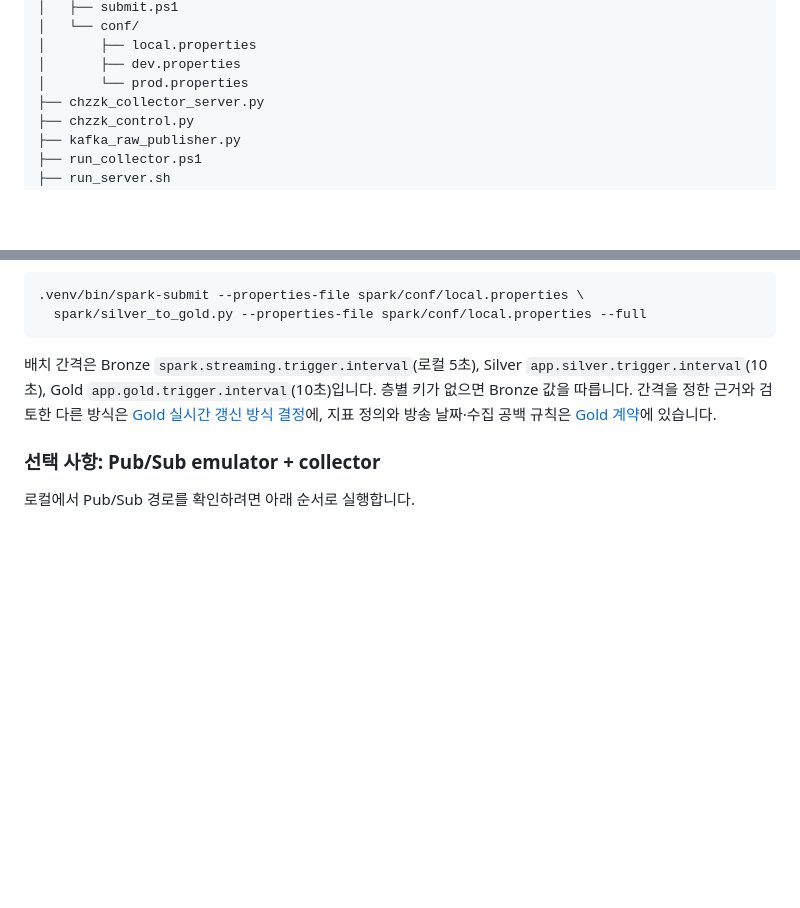
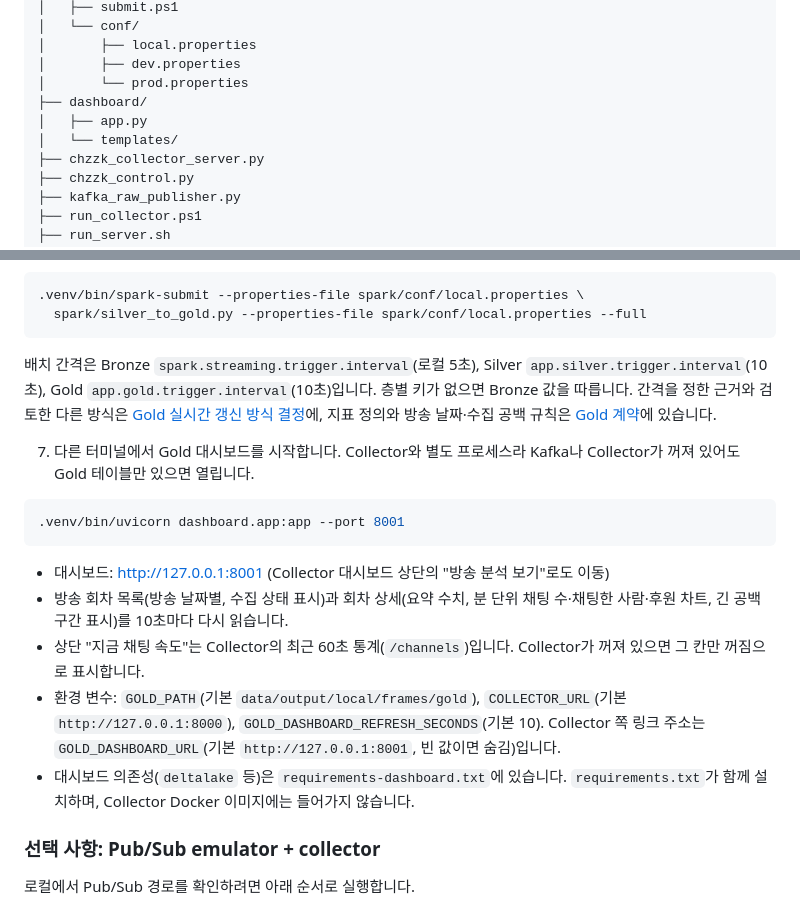
Before and after one commit to Recklehs/chzzk-chat-pipeline, a Markdown page: README.md, 2 parts joined by grey strips. GitHub-like rendering; blank space fills up the shorter version.

````diff
--- a/README.md
+++ b/README.md
@@ -36,6 +36,9 @@
 │       ├── local.properties
 │       ├── dev.properties
 │       └── prod.properties
+├── dashboard/
+│   ├── app.py
+│   └── templates/
 ├── chzzk_collector_server.py
 ├── chzzk_control.py
 ├── kafka_raw_publisher.py
@@ -310,6 +313,18 @@ Gold가 `Sessions … overlap` 또는 `… ends before it starts` 오류로 멈
 
 배치 간격은 Bronze `spark.streaming.trigger.interval`(로컬 5초), Silver `app.silver.trigger.interval`(10초), Gold `app.gold.trigger.interval`(10초)입니다. 층별 키가 없으면 Bronze 값을 따릅니다. 간격을 정한 근거와 검토한 다른 방식은 [Gold 실시간 갱신 방식 결정](docs/decisions/2026-10-18-gold-live-refresh.md)에, 지표 정의와 방송 날짜·수집 공백 규칙은 [Gold 계약](docs/gold-data-contract.md)에 있습니다.
 
+7. 다른 터미널에서 Gold 대시보드를 시작합니다. Collector와 별도 프로세스라 Kafka나 Collector가 꺼져 있어도 Gold 테이블만 있으면 열립니다.
+
+```bash
+.venv/bin/uvicorn dashboard.app:app --port 8001
+```
+
+- 대시보드: http://127.0.0.1:8001 (Collector 대시보드 상단의 "방송 분석 보기"로도 이동)
+- 방송 회차 목록(방송 날짜별, 수집 상태 표시)과 회차 상세(요약 수치, 분 단위 채팅 수·채팅한 사람·후원 차트, 긴 공백 구간 표시)를 10초마다 다시 읽습니다.
+- 상단 "지금 채팅 속도"는 Collector의 최근 60초 통계(`/channels`)입니다. Collector가 꺼져 있으면 그 칸만 꺼짐으로 표시합니다.
+- 환경 변수: `GOLD_PATH`(기본 `data/output/local/frames/gold`), `COLLECTOR_URL`(기본 `http://127.0.0.1:8000`), `GOLD_DASHBOARD_REFRESH_SECONDS`(기본 10). Collector 쪽 링크 주소는 `GOLD_DASHBOARD_URL`(기본 `http://127.0.0.1:8001`, 빈 값이면 숨김)입니다.
+- 대시보드 의존성(`deltalake` 등)은 `requirements-dashboard.txt`에 있습니다. `requirements.txt`가 함께 설치하며, Collector Docker 이미지에는 들어가지 않습니다.
+
 ### 선택 사항: Pub/Sub emulator + collector
 
 로컬에서 Pub/Sub 경로를 확인하려면 아래 순서로 실행합니다.
````
Also changed, not shown: docs/architecture.md (+6 -2 lines), docs/gold-data-contract.md (+5 -3 lines).
